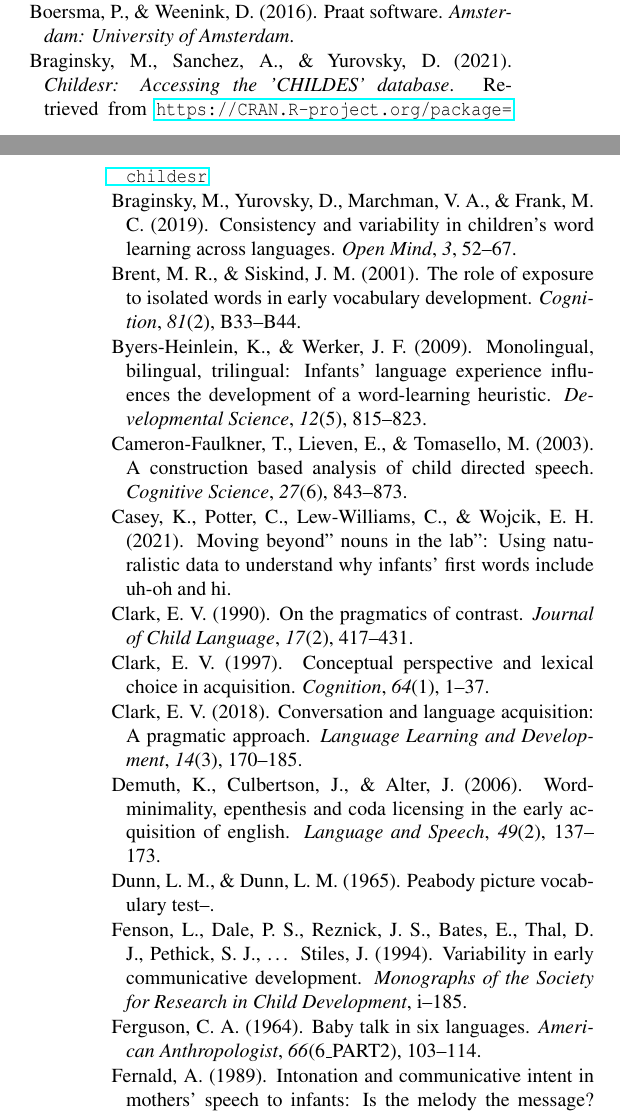
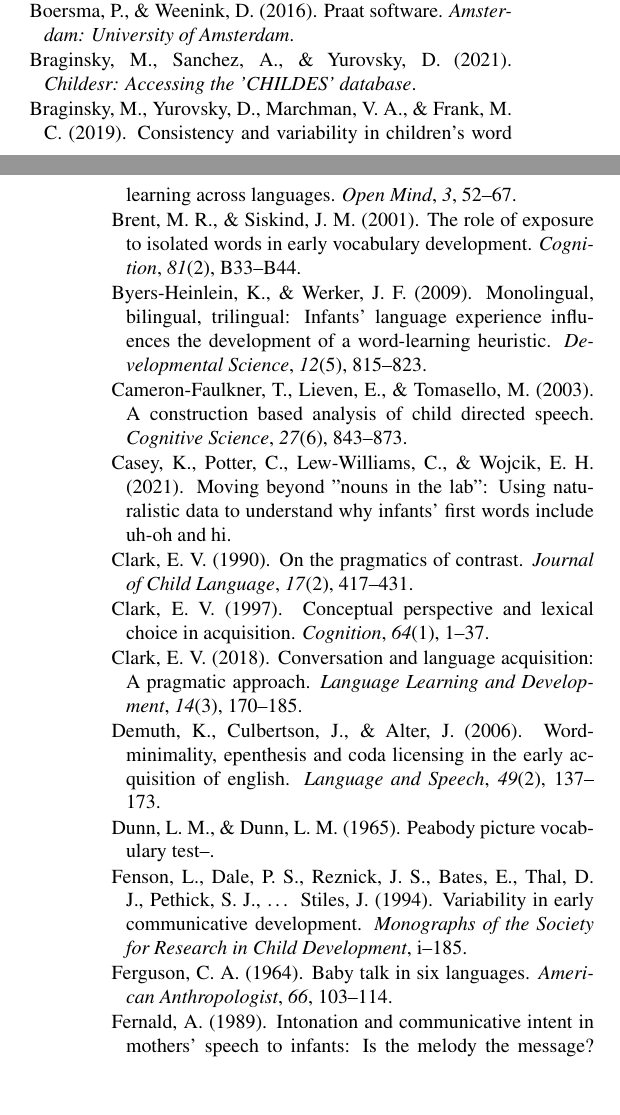
Before and after one commit to kennedycasey/RegisterShift, a LaTeX paper (writing/CogSci2022-register/CogSci2022-register.tex): two parts of the columns of pages 6 and 7 of 8, joined at a grey line, cut so that both start at the same text, the shorter picture padded with empty space. Compiled offline with pdfLaTeX.

Commit message:
format refs

```diff
--- a/writing/CogSci2022-register/CogSci2022-register.tex
+++ b/writing/CogSci2022-register/CogSci2022-register.tex
@@ -703,8 +702,7 @@
 
 \leavevmode\hypertarget{ref-braginsky2021childesr}{}%
 Braginsky, M., Sanchez, A., \& Yurovsky, D. (2021). \emph{Childesr:
-Accessing the 'CHILDES' database}. Retrieved from
-\url{https://CRAN.R-project.org/package=childesr}
+Accessing the 'CHILDES' database}.
 
 \leavevmode\hypertarget{ref-braginsky2019consistency}{}%
 Braginsky, M., Yurovsky, D., Marchman, V. A., \& Frank, M. C. (2019).
@@ -761,7 +759,7 @@
 
 \leavevmode\hypertarget{ref-ferguson1964baby}{}%
 Ferguson, C. A. (1964). Baby talk in six languages. \emph{American
-Anthropologist}, \emph{66}(6\_PART2), 103--114.
+Anthropologist}, \emph{66}, 103--114.
 
 \leavevmode\hypertarget{ref-fernald1989intonation}{}%
 Fernald, A. (1989). Intonation and communicative intent in mothers'
```
Also changed, not shown: writing/CogSci2022-register/CogSci2022-register.bib (+1 -6 lines), writing/CogSci2022-register/CogSci2022-register.pdf, writing/CogSci2022-register/figs/ling-predictors-fig-1.pdf, writing/CogSci2022-register/figs/shift-timing-bypair-fig-1.pdf, writing/CogSci2022-register/figs/shift-timing-fig-1.pdf, writing/CogSci2022-register/CogSci2022-register.tex (4 more changed lines), 1 other file.
